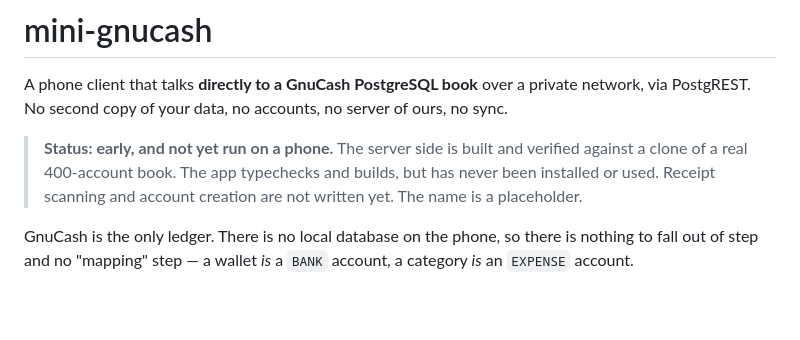
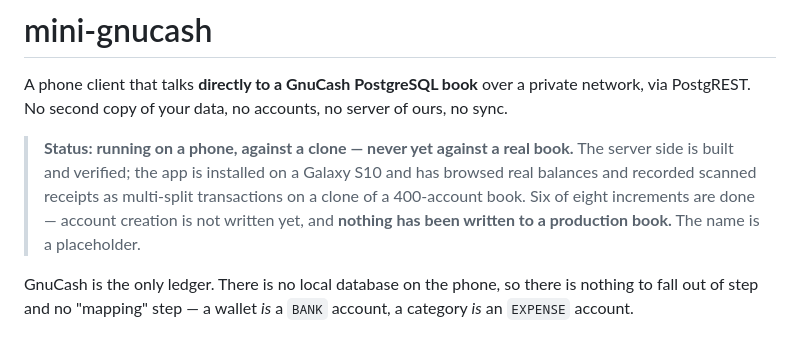
Before and after one commit to dermawas/mini-gnucash, a Markdown page: README.md, the part around the change. Rendered like a GitHub page; blank space fills up the shorter version.

Commit message:
Say in the README what the app has actually done
The status block still read "early, and not yet run on a phone", with the app
having "never been installed or used" and receipt scanning "not written yet".
All three were true when written and none has been true since 2026-09-05.

This is the same stale-chronology failure the handover was just rewritten to
end, one file over -- and the worse instance of the two, because HANDOFF.md
sends a cold reader here first. Someone starting from the top of the repo would
have read that the app has never run before reading anything else.

Say instead what is true and what still is not: running on a phone against a
clone, six of eight increments done, account creation unwritten, and nothing
ever written to a production book.

Co-Authored-By: Claude Opus 5 <noreply@anthropic.com>
Claude-Session: https://claude.ai/code/session_01XF48M5HXwPzbvs67B1yjy4

```diff
--- a/README.md
+++ b/README.md
@@ -4,10 +4,12 @@ A phone client that talks **directly to a GnuCash PostgreSQL book** over a
 private network, via PostgREST. No second copy of your data, no accounts, no
 server of ours, no sync.
 
-> **Status: early, and not yet run on a phone.** The server side is built and
-> verified against a clone of a real 400-account book. The app typechecks and
-> builds, but has never been installed or used. Receipt scanning and account
-> creation are not written yet. The name is a placeholder.
+> **Status: running on a phone, against a clone — never yet against a real
+> book.** The server side is built and verified; the app is installed on a
+> Galaxy S10 and has browsed real balances and recorded scanned receipts as
+> multi-split transactions on a clone of a 400-account book. Six of eight
+> increments are done — account creation is not written yet, and **nothing has
+> been written to a production book.** The name is a placeholder.
 
 GnuCash is the only ledger. There is no local database on the phone, so there is
 nothing to fall out of step and no "mapping" step — a wallet *is* a `BANK`
```
